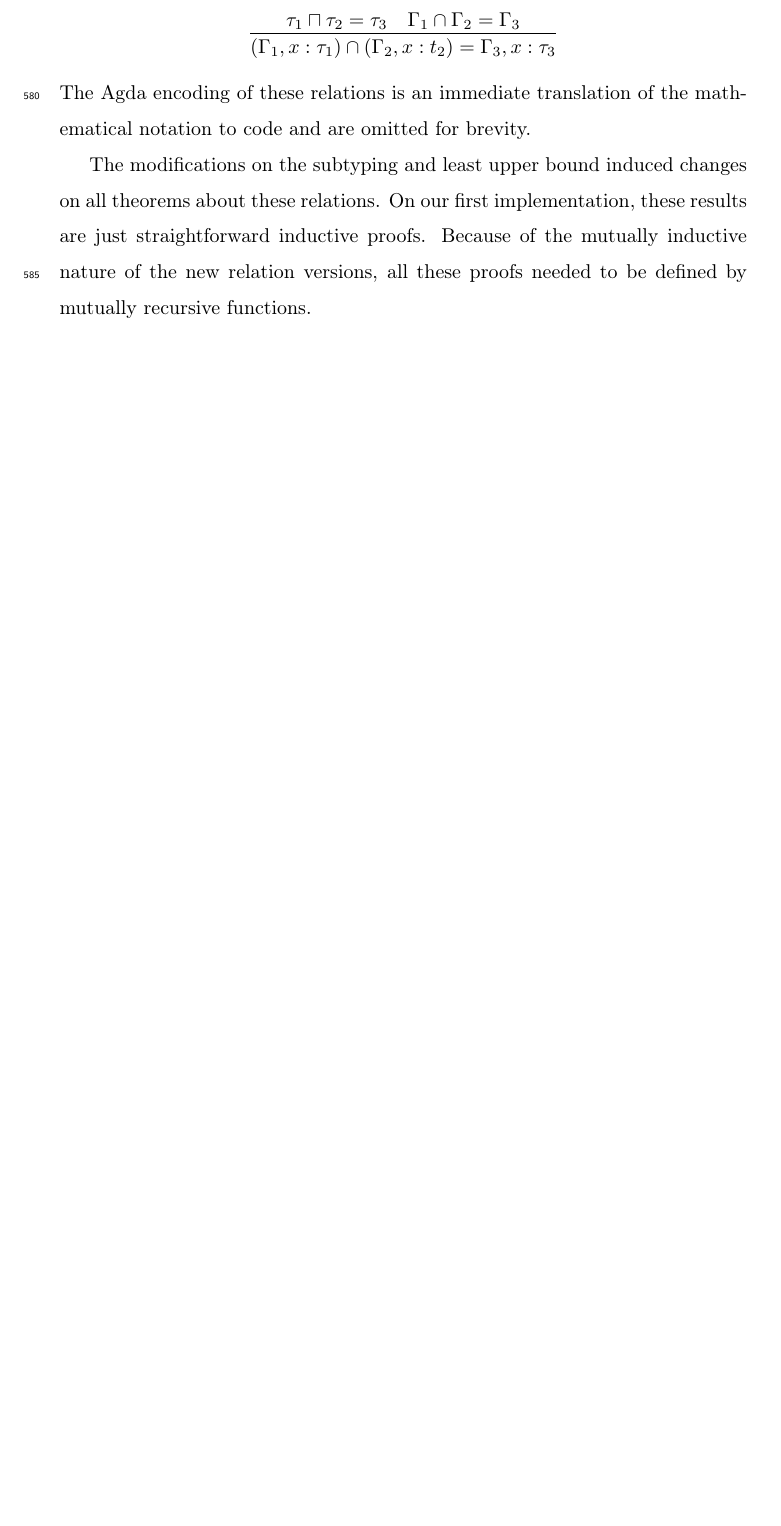
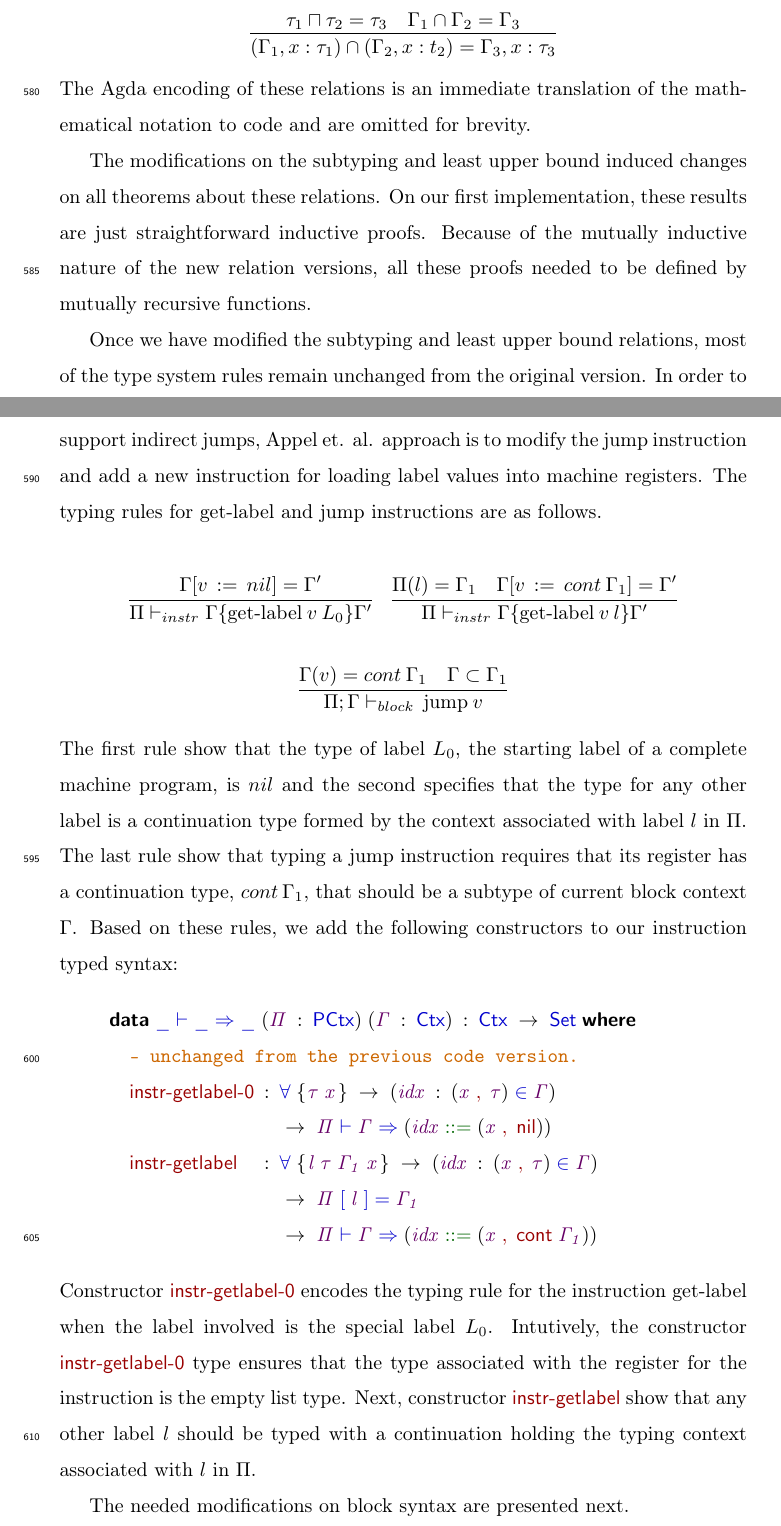
Before and after one commit to lives-group/list-machine, a LaTeX paper (papers/COLA/paper.tex): part of page 25 of 35 before the commit and two parts of pages 25 and 26 of 36 after it, the two joined at a grey line, cut so that both start at the same text, the shorter picture padded with empty space. Compiled offline with pdfLaTeX.

Commit message:
Fixes on the code

```diff
--- a/papers/COLA/paper.tex
+++ b/papers/COLA/paper.tex
@@ -1769,4 +1770,66 @@ about these relations. On our first implementation, these results are just strai
 inductive proofs. Because of the mutually inductive nature of the new relation versions, all
 these proofs needed to be defined by mutually recursive functions.
 
-\subsection{Modifications in the type-checker and interpreter}\label{sec:changesintep}
+Once we have modified the subtyping and least upper bound relations, most of the type system
+rules remain unchanged from the original version. In order to support indirect jumps, Appel et. al.
+approach is to modify the jump instruction and add a new instruction for loading label values into
+machine registers. The typing rules for get-label and jump instructions are as follows.
+
+\[
+\begin{array}{cc}
+  \infer{\Pi\vdash_{instr} \Gamma \{\textrm{get-label}\:v\:L_0\}\Gamma'}
+        {\Gamma[v\,:=\,nil] = \Gamma'} &
+  \infer{\Pi\vdash_{instr} \Gamma \{\textrm{get-label}\:v\:l\}\Gamma'}
+        {\Pi(l) = \Gamma_1 & \Gamma[v\,:=\,cont\:\Gamma_1] = \Gamma'} \\ & \\
+  \multicolumn{2}{c}{
+    \infer{\Pi;\Gamma\vdash_{block}\,\textrm{jump}\:v}
+          {\Gamma(v) = cont\:\Gamma_1 & \Gamma \subset \Gamma_1}
+  }
+\end{array}
+\]
+The first rule show that the type of label $L_0$, the starting label of a complete machine program,
+is $nil$ and the second specifies that the type for any other label is a continuation type formed by
+the context associated with label $l$ in $\Pi$. The last rule show that typing a jump instruction
+requires that its register has a continuation type, $cont\:\Gamma_1$, that should be a subtype of
+current block context $\Gamma$. Based on these rules, we add the following constructors to our
+instruction typed syntax:
+
+
+\begin{hscode}\SaveRestoreHook
+\column{B}{@{}>{\hspre}l<{\hspost}@{}}%
+\column{3}{@{}>{\hspre}l<{\hspost}@{}}%
+\column{25}{@{}>{\hspre}l<{\hspost}@{}}%
+\column{35}{@{}>{\hspre}l<{\hspost}@{}}%
+\column{40}{@{}>{\hspre}l<{\hspost}@{}}%
+\column{E}{@{}>{\hspre}l<{\hspost}@{}}%
+\>[B]{}\mathkw{data}\;\D{\_\vdash\_\Rightarrow\_}\;(\V{\Pi}\;\mathbin{:}\;\D{PCtx})\;(\V{\Gamma}\;\mathbin{:}\;\D{Ctx})\;\mathbin{:}\;\D{Ctx}\;\rightarrow\;\D{Set}\;\mathkw{where}{}\<[E]%
+\\
+\>[B]{}\hsindent{3}{}\<[3]%
+\>[3]{}\orange{\texttt{-- unchanged from the previous code version.}}{}\<[E]%
+\\
+\>[B]{}\hsindent{3}{}\<[3]%
+\>[3]{}\Con{instr\textrm{-}getlabel\textrm{-}0}\;{}\<[25]%
+\>[25]{}\mathbin{:}\;\D{\forall}\;\{\mskip1.5mu \V{\tau}\;\V{x}\mskip1.5mu\}\;\rightarrow\;(\V{idx}\;\mathbin{:}\;(\V{x}\;\red{,}\,\;\V{\tau})\;\D{\in}\;\V{\Gamma})\;{}\<[E]%
+\\
+\>[25]{}\hsindent{10}{}\<[35]%
+\>[35]{}\rightarrow\;\V{\Pi}\;\D{\vdash}\;\V{\Gamma}\;\D{\Rightarrow}\;(\V{idx}\;\F{::=}\;(\V{x}\;\red{,}\,\;\Con{nil})){}\<[E]%
+\\
+\>[B]{}\hsindent{3}{}\<[3]%
+\>[3]{}\Con{instr\textrm{-}getlabel}\;{}\<[25]%
+\>[25]{}\mathbin{:}\;\D{\forall}\;\{\mskip1.5mu \V{l}\;\V{\tau}\;\V{\Gamma_1}\;\V{x}\mskip1.5mu\}\;\rightarrow\;(\V{idx}\;\mathbin{:}\;(\V{x}\;\red{,}\,\;\V{\tau})\;\D{\in}\;\V{\Gamma})\;{}\<[E]%
+\\
+\>[25]{}\hsindent{15}{}\<[40]%
+\>[40]{}\rightarrow\;\V{\Pi}\;\D{[}\;\V{l}\;\D{]=}\;\V{\Gamma_1}\;{}\<[E]%
+\\
+\>[25]{}\hsindent{15}{}\<[40]%
+\>[40]{}\rightarrow\;\V{\Pi}\;\D{\vdash}\;\V{\Gamma}\;\D{\Rightarrow}\;(\V{idx}\;\F{::=}\;(\V{x}\;\red{,}\,\;\Con{cont}\;\V{\Gamma_1})){}\<[E]%
+\ColumnHook
+\end{hscode}\resethooks
+Constructor \ensuremath{\Con{instr\textrm{-}getlabel\textrm{-}0}} encodes the typing rule for the instruction \textrm{get-label} when
+the label involved is the special label $L_0$. Intutively, the constructor \ensuremath{\Con{instr\textrm{-}getlabel\textrm{-}0}} type
+ensures that the type associated with the register for the instruction is the empty list type.
+Next, constructor \ensuremath{\Con{instr\textrm{-}getlabel}} show that any other label $l$ should be typed with a continuation
+holding the typing context associated with $l$ in $\Pi$.
+
+The needed modifications on block syntax are presented next.
+\begin{hscode}\SaveRestoreHook
@@ -1772,0 +1845 @@ these proofs needed to be defined by mutually recursive functions.
+\>[3]{}\orange{\texttt{-- unchanged from the previous code version}}{}\<[E]%
```
Also changed, not shown: papers/COLA/paper.tex (35 more changed lines), 6 other files.
